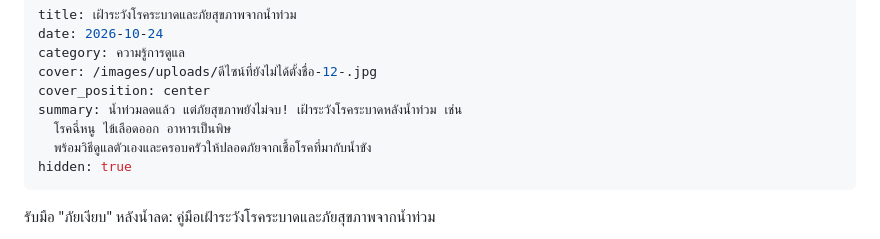
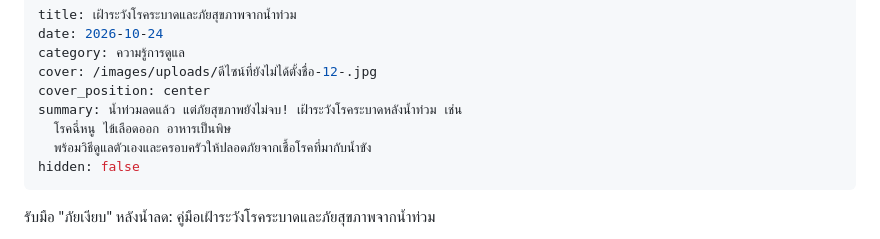
Before and after one commit to dondon-13/porngaroon-care-website, a Markdown page: src/news/2026-10-23-170000.md, the part around the change. Rendered like a GitHub page.

Commit message:
Update บทความ “2026-10-23-170000”

```diff
--- a/src/news/2026-10-23-170000.md
+++ b/src/news/2026-10-23-170000.md
@@ -7,7 +7,7 @@ cover_position: center
 summary: น้ำท่วมลดแล้ว แต่ภัยสุขภาพยังไม่จบ! เฝ้าระวังโรคระบาดหลังน้ำท่วม เช่น
   โรคฉี่หนู ไข้เลือดออก อาหารเป็นพิษ
   พร้อมวิธีดูแลตัวเองและครอบครัวให้ปลอดภัยจากเชื้อโรคที่มากับน้ำขัง
-hidden: true
+hidden: false
 ---
 รับมือ "ภัยเงียบ" หลังน้ำลด: คู่มือเฝ้าระวังโรคระบาดและภัยสุขภาพจากน้ำท่วม
 
```
